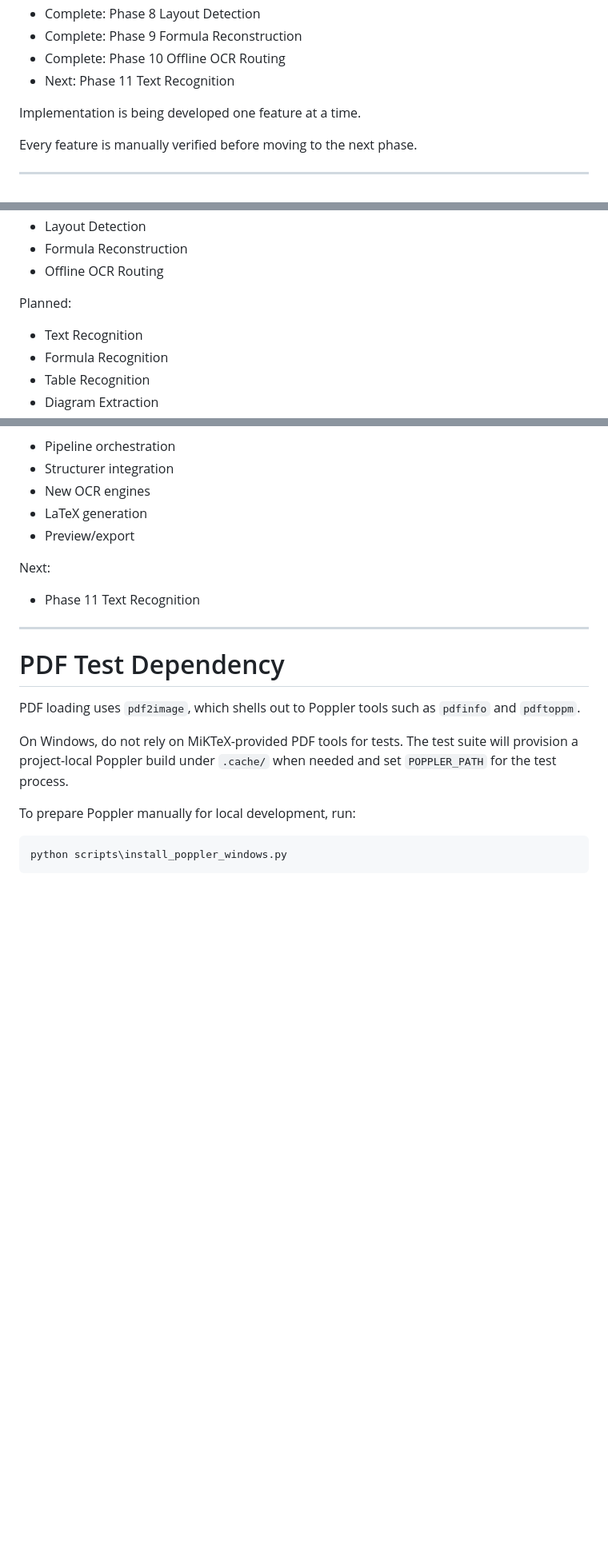
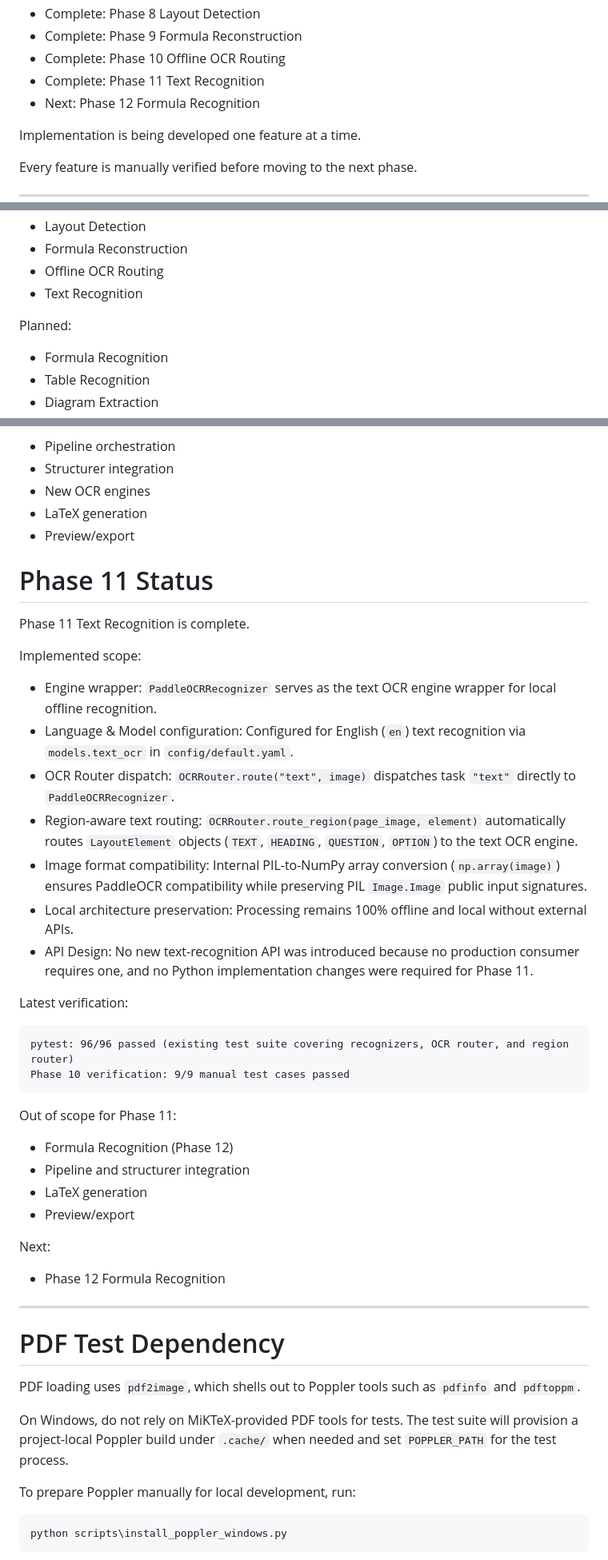
Before and after one commit to ezhil0512/offline_latex_generator_new, a Markdown page: README.md, 3 parts joined by grey strips. Shown at 80% size. GitHub-like rendering; blank space fills up the shorter version.

Commit message:
docs: complete Phase 11 status

````diff
--- a/README.md
+++ b/README.md
@@ -24,7 +24,8 @@ Current Phase:
 - Complete: Phase 8 Layout Detection
 - Complete: Phase 9 Formula Reconstruction
 - Complete: Phase 10 Offline OCR Routing
-- Next: Phase 11 Text Recognition
+- Complete: Phase 11 Text Recognition
+- Next: Phase 12 Formula Recognition
 
 Implementation is being developed one feature at a time.
 
@@ -46,10 +47,10 @@ Implemented:
 - Layout Detection
 - Formula Reconstruction
 - Offline OCR Routing
+- Text Recognition
 
 Planned:
 
-- Text Recognition
 - Formula Recognition
 - Table Recognition
 - Diagram Extraction
@@ -349,9 +350,37 @@ Out of scope for Phase 10:
 - LaTeX generation
 - Preview/export
 
+# Phase 11 Status
+
+Phase 11 Text Recognition is complete.
+
+Implemented scope:
+
+- Engine wrapper: `PaddleOCRRecognizer` serves as the text OCR engine wrapper for local offline recognition.
+- Language & Model configuration: Configured for English (`en`) text recognition via `models.text_ocr` in `config/default.yaml`.
+- OCR Router dispatch: `OCRRouter.route("text", image)` dispatches task `"text"` directly to `PaddleOCRRecognizer`.
+- Region-aware text routing: `OCRRouter.route_region(page_image, element)` automatically routes `LayoutElement` objects (`TEXT`, `HEADING`, `QUESTION`, `OPTION`) to the text OCR engine.
+- Image format compatibility: Internal PIL-to-NumPy array conversion (`np.array(image)`) ensures PaddleOCR compatibility while preserving PIL `Image.Image` public input signatures.
+- Local architecture preservation: Processing remains 100% offline and local without external APIs.
+- API Design: No new text-recognition API was introduced because no production consumer requires one, and no Python implementation changes were required for Phase 11.
+
+Latest verification:
+
+```text
+pytest: 96/96 passed (existing test suite covering recognizers, OCR router, and region router)
+Phase 10 verification: 9/9 manual test cases passed
+```
+
+Out of scope for Phase 11:
+
+- Formula Recognition (Phase 12)
+- Pipeline and structurer integration
+- LaTeX generation
+- Preview/export
+
 Next:
 
-- Phase 11 Text Recognition
+- Phase 12 Formula Recognition
 
 ---
 
````
